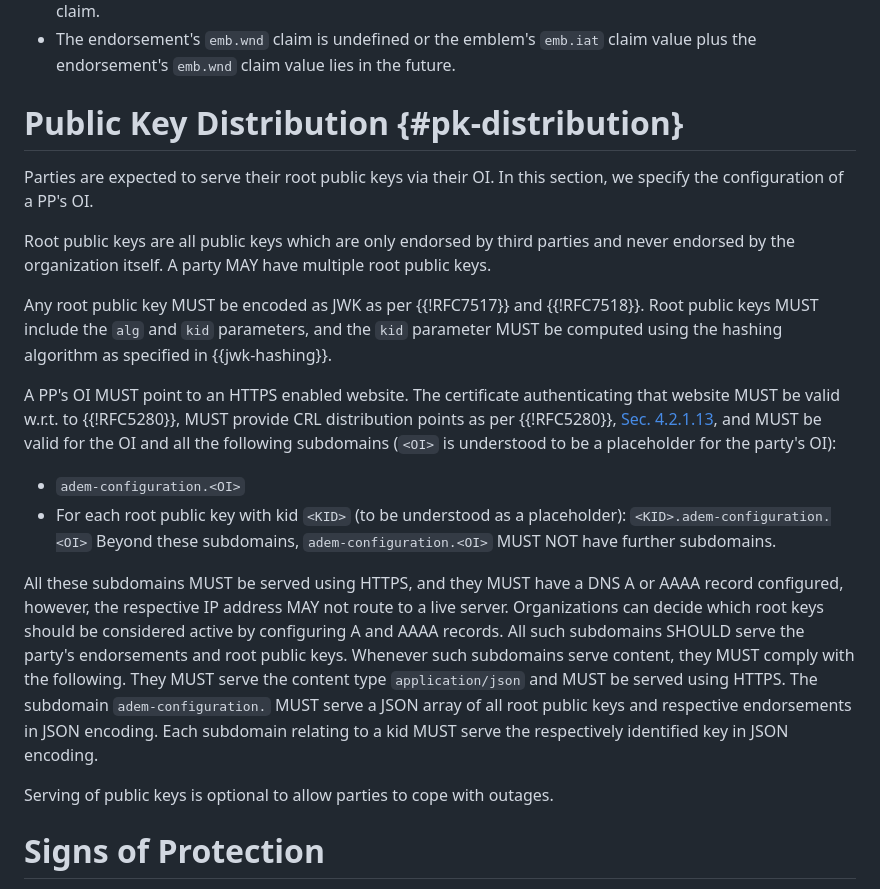
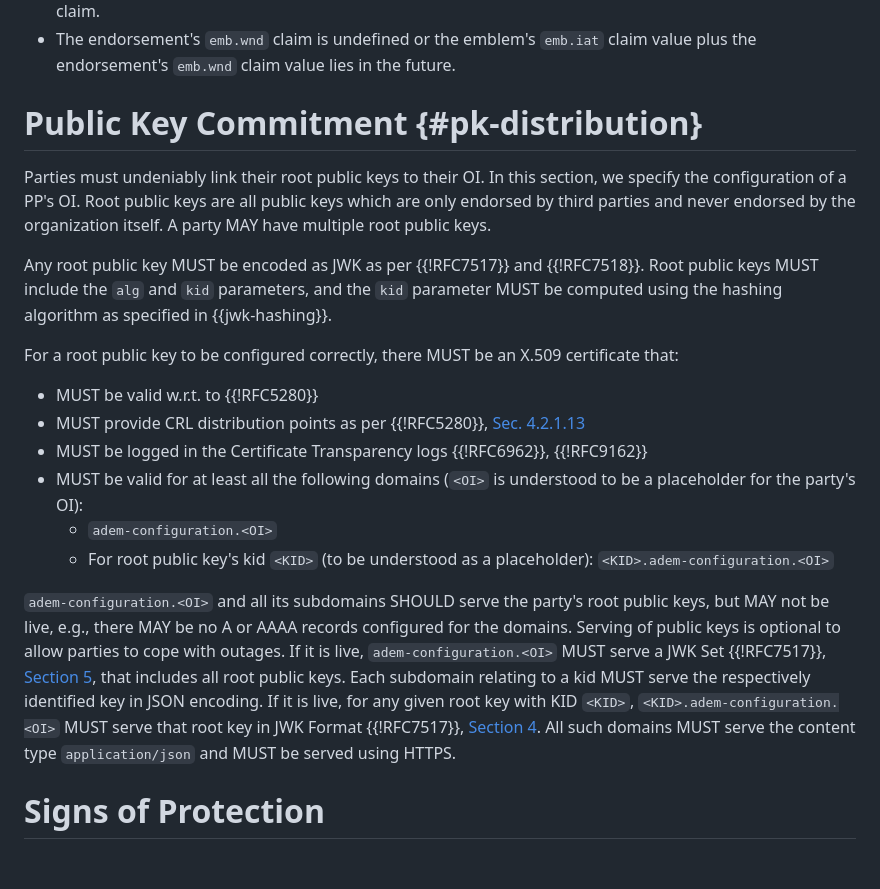
Before and after one commit to adem-wg/adem-spec, a Markdown page: draft-adem-wg-adem-core.md, the part around the change. Rendered like a GitHub page; blank space fills up the shorter version.

Commit message:
Update root key distribution

```diff
--- a/draft-adem-wg-adem-core.md
+++ b/draft-adem-wg-adem-core.md
@@ -339,33 +339,31 @@ We say that an emblem is *valid* with respect to an endorsement if all the follo
 * The endorsement's `emb.ent` claim is undefined or for each EI within the emblem's `emb.ent` claim, there exists an EI within the endorsement's `emb.ent` claim which is more general than the emblem's `emb.ent` claim.
 * The endorsement's `emb.wnd` claim is undefined or the emblem's `emb.iat` claim value plus the endorsement's `emb.wnd` claim value lies in the future.
 
-# Public Key Distribution {#pk-distribution}
+# Public Key Commitment {#pk-distribution}
 
-Parties are expected to serve their root public keys via their OI.
+Parties must undeniably link their root public keys to their OI.
 In this section, we specify the configuration of a PP's OI.
-
 Root public keys are all public keys which are only endorsed by third parties and never endorsed by the organization itself.
 A party MAY have multiple root public keys.
 
 Any root public key MUST be encoded as JWK as per {{!RFC7517}} and {{!RFC7518}}.
 Root public keys MUST include the `alg` and `kid` parameters, and the `kid` parameter MUST be computed using the hashing algorithm as specified in {{jwk-hashing}}.
 
-A PP's OI MUST point to an HTTPS enabled website.
-The certificate authenticating that website MUST be valid w.r.t. to {{!RFC5280}}, MUST provide CRL distribution points as per {{!RFC5280}}, [Sec. 4.2.1.13](https://www.rfc-editor.org/rfc/rfc5280#section-4.2.1.13), and MUST be valid for the OI and all the following subdomains (`<OI>` is understood to be a placeholder for the party's OI):
+For a root public key to be configured correctly, there MUST be an X.509 certificate that:
 
-* `adem-configuration.<OI>`
-* For each root public key with kid `<KID>` (to be understood as a placeholder): `<KID>.adem-configuration.<OI>`
-Beyond these subdomains, `adem-configuration.<OI>` MUST NOT have further subdomains.
+* MUST be valid w.r.t. to {{!RFC5280}}
+* MUST provide CRL distribution points as per {{!RFC5280}}, [Sec. 4.2.1.13](https://www.rfc-editor.org/rfc/rfc5280#section-4.2.1.13)
+* MUST be logged in the Certificate Transparency logs {{!RFC6962}}, {{!RFC9162}}
+* MUST be valid for at least all the following domains (`<OI>` is understood to be a placeholder for the party's OI):
+  * `adem-configuration.<OI>`
+  * For root public key's kid `<KID>` (to be understood as a placeholder): `<KID>.adem-configuration.<OI>`
 
-All these subdomains MUST be served using HTTPS, and they MUST have a DNS A or AAAA record configured, however, the respective IP address MAY not route to a live server.
-Organizations can decide which root keys should be considered active by configuring A and AAAA records.
-All such subdomains SHOULD serve the party's endorsements and root public keys.
-Whenever such subdomains serve content, they MUST comply with the following.
-They MUST serve the content type `application/json` and MUST be served using HTTPS.
-The subdomain `adem-configuration.` MUST serve a JSON array of all root public keys and respective endorsements in JSON encoding.
+`adem-configuration.<OI>` and all its subdomains SHOULD serve the party's root public keys, but MAY not be live, e.g., there MAY be no A or AAAA records configured for the domains.
+Serving of public keys is optional to allow parties to cope with outages.
+If it is live, `adem-configuration.<OI>` MUST serve a JWK Set {{!RFC7517}}, [Section 5](https://www.rfc-editor.org/rfc/rfc7517#section-5), that includes all root public keys.
 Each subdomain relating to a kid MUST serve the respectively identified key in JSON encoding.
-
-Serving of public keys is optional to allow parties to cope with outages.
+If it is live, for any given root key with KID `<KID>`, `<KID>.adem-configuration.<OI>` MUST serve that root key in JWK Format {{!RFC7517}}, [Section 4](https://www.rfc-editor.org/rfc/rfc7517#section-4).
+All such domains MUST serve the content type `application/json` and MUST be served using HTTPS.
 
 # Signs of Protection
 
```
